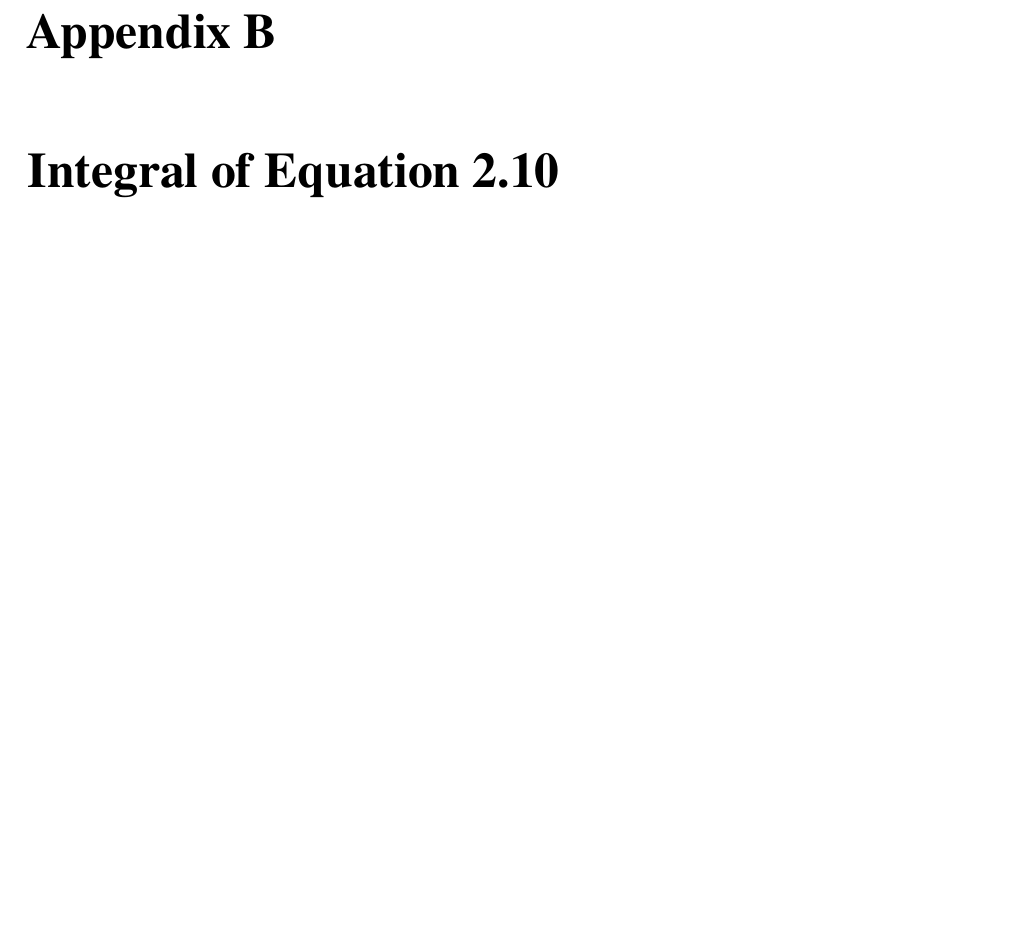
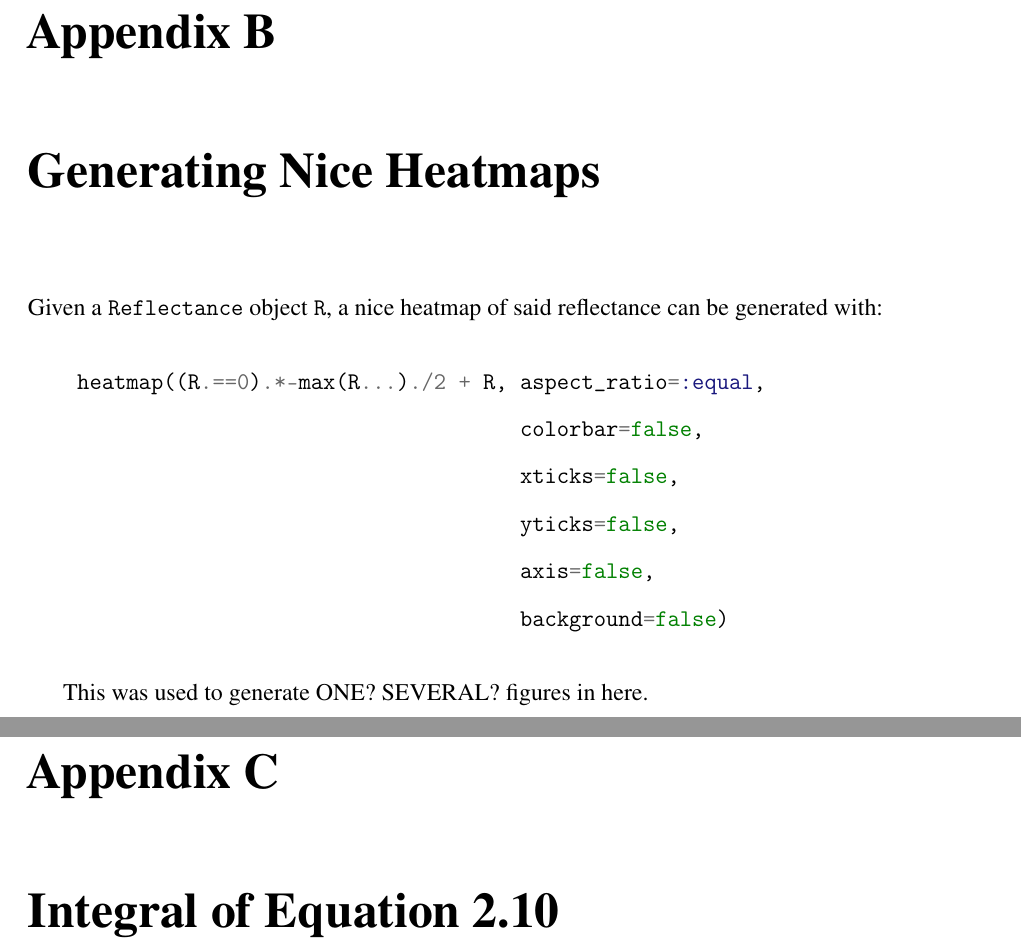
Before and after one commit to mjg0/Mirrors.jl, a LaTeX thesis (thesis/thesis.tex): part of page 82 of 85 before the commit and two parts of pages 83 and 84 of 87 after it, the two joined at a grey line, cut so that both start at the same text, the shorter picture padded with empty space. Compiled offline with pdfLaTeX.

Commit message:
Added a heatmap and the code that was used to generate it

```diff
--- a/thesis/thesis.tex
+++ b/thesis/thesis.tex
@@ -457,6 +465,23 @@ Didn't work. Here are some ideas for making it work (need to come up with some,
 
 
 
+  \chapter{Generating Nice Heatmaps}\label{chap:heatmap_code}
+
+  Given a \texttt{Reflectance} object \texttt{R}, a nice heatmap of said reflectance can be generated with:
+
+  \begin{minted}{julia}
+    heatmap((R.==0).*-max(R...)./2 + R, aspect_ratio=:equal,
+                                        colorbar=false,
+                                        xticks=false,
+                                        yticks=false,
+                                        axis=false,
+                                        background=false)
+  \end{minted}
+
+  This was used to generate ONE? SEVERAL? figures in here.
+
+
+
   \chapter{Integral of Equation \ref{eq:integral1}}\label{chap:integral}
 
   Integration was done with Mathematica 13.1.0.
```
Also changed, not shown: thesis/figures/sample-reflectance.png (added), thesis/thesis.tex (14 more changed lines).
